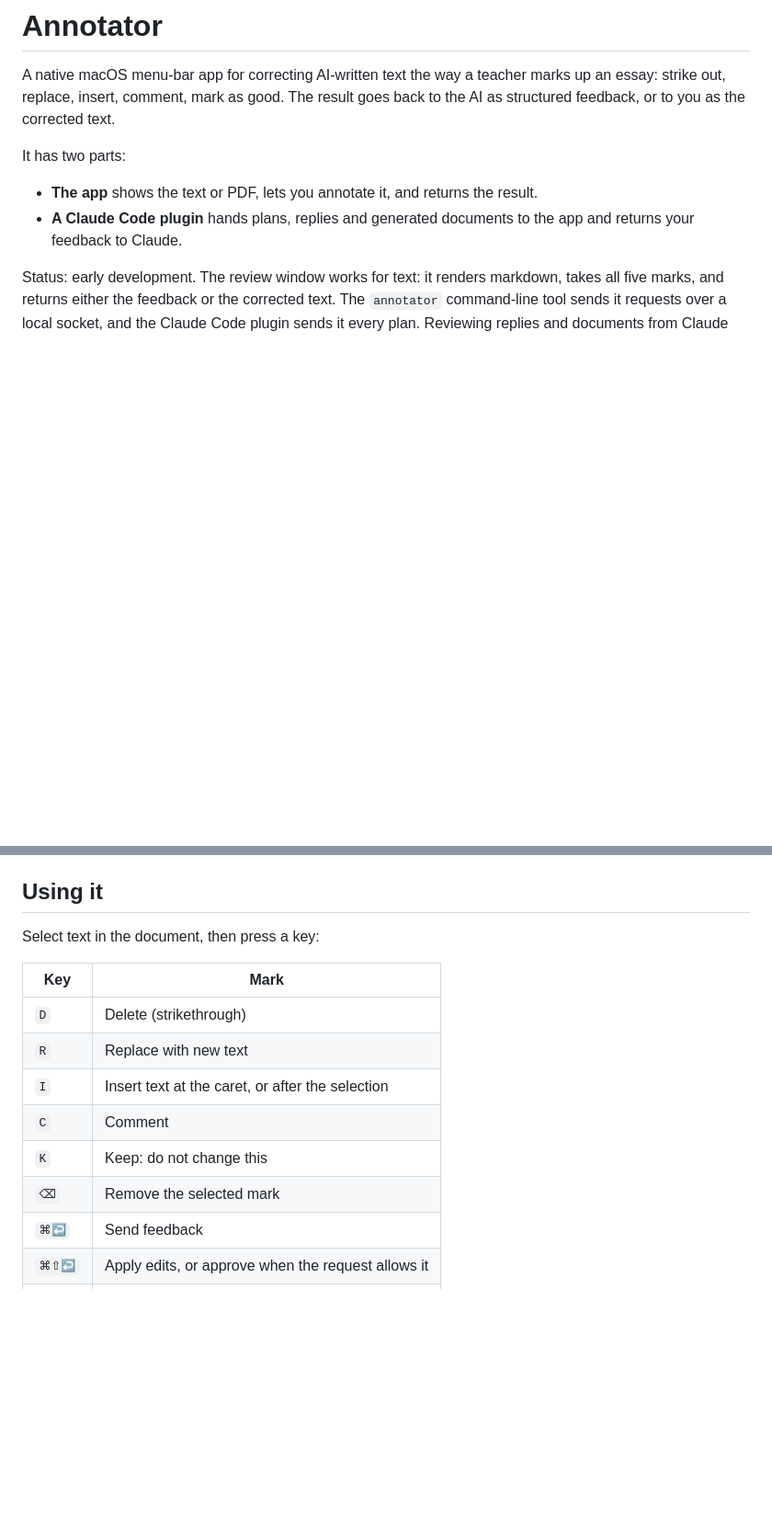
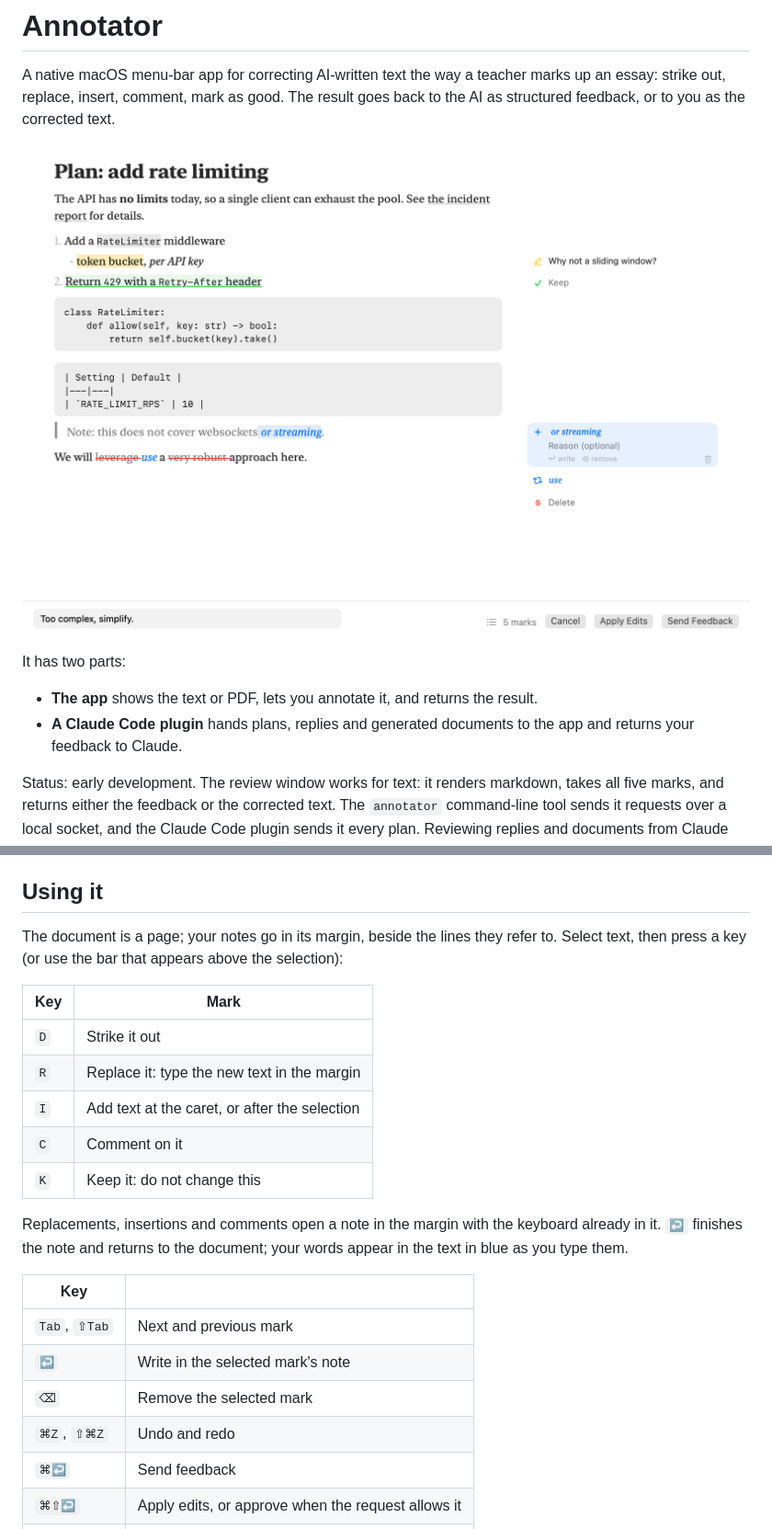
Before and after one commit to fasouto/callout, a Markdown page: README.md, 2 parts joined by grey strips. Shown at 92% size. GitHub-like rendering; pictures changed too: docs/review-window.png (added); blank space fills up the shorter version.

```diff
--- a/README.md
+++ b/README.md
@@ -1,6 +1,8 @@
 # Annotator
 
 A native macOS menu-bar app for correcting AI-written text the way a teacher marks up an essay: strike out, replace, insert, comment, mark as good. The result goes back to the AI as structured feedback, or to you as the corrected text.
+
+![The review window: a page with marks, and notes in the margin beside the lines they refer to](docs/review-window.png)
 
 It has two parts:
 
@@ -41,16 +43,24 @@ Select your team under Signing & Capabilities, then build and run the `Annotator
 
 ## Using it
 
-Select text in the document, then press a key:
+The document is a page; your notes go in its margin, beside the lines they refer to. Select text, then press a key (or use the bar that appears above the selection):
 
 | Key | Mark |
 |---|---|
-| `D` | Delete (strikethrough) |
-| `R` | Replace with new text |
-| `I` | Insert text at the caret, or after the selection |
-| `C` | Comment |
-| `K` | Keep: do not change this |
+| `D` | Strike it out |
+| `R` | Replace it: type the new text in the margin |
+| `I` | Add text at the caret, or after the selection |
+| `C` | Comment on it |
+| `K` | Keep it: do not change this |
+
+Replacements, insertions and comments open a note in the margin with the keyboard already in it. `↩` finishes the note and returns to the document; your words appear in the text in blue as you type them.
+
+| Key | |
+|---|---|
+| `Tab`, `⇧Tab` | Next and previous mark |
+| `↩` | Write in the selected mark's note |
 | `⌫` | Remove the selected mark |
+| `⌘Z`, `⇧⌘Z` | Undo and redo |
 | `⌘↩` | Send feedback |
 | `⌘⇧↩` | Apply edits, or approve when the request allows it |
 | `Esc` | Cancel |
```
Also changed, not shown: docs/review-window-dark.png (added), 14 other files.
